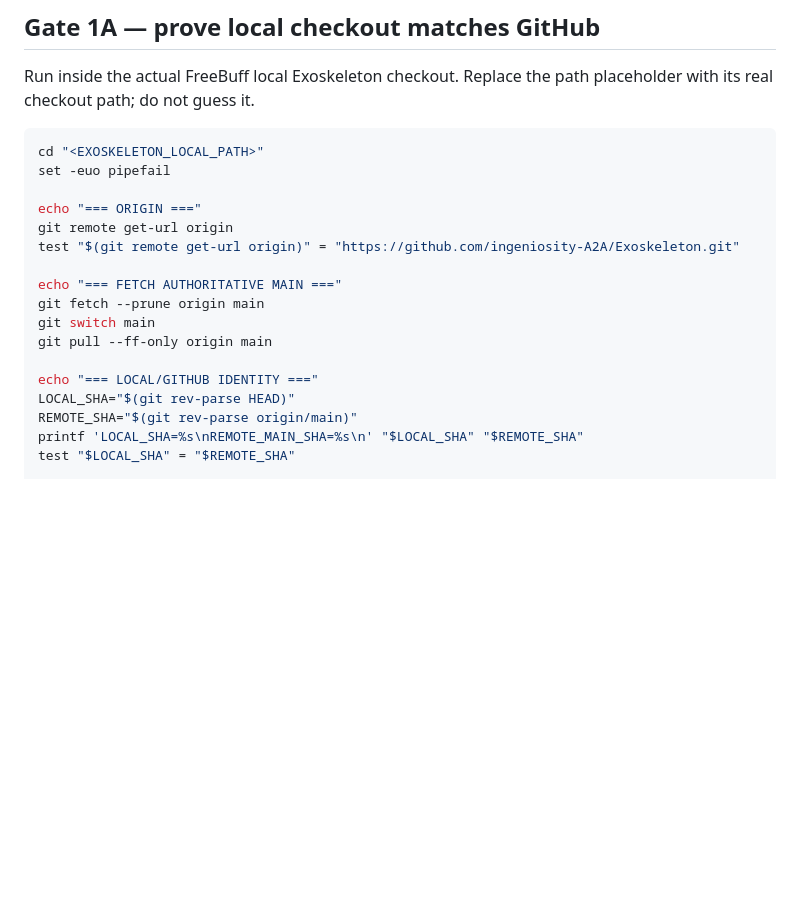
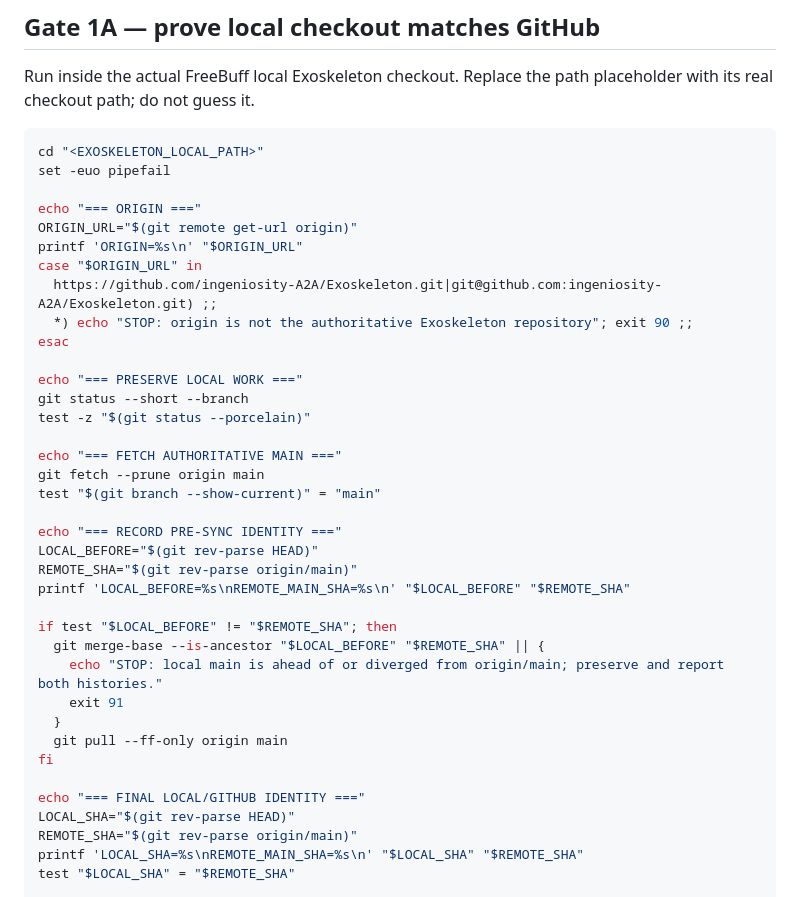
Before and after one commit to ingeniosity-A2A/Exoskeleton, a Markdown page: docs/FREEBUFF_EXECUTION_HANDOFF.md, the part around the change. GitHub-like rendering; blank space fills up the shorter version.

Commit message:
fix(docs): make FreeBuff source sync non-destructive

```diff
--- a/docs/FREEBUFF_EXECUTION_HANDOFF.md
+++ b/docs/FREEBUFF_EXECUTION_HANDOFF.md
@@ -99,15 +99,35 @@ cd "<EXOSKELETON_LOCAL_PATH>"
 set -euo pipefail
 
 echo "=== ORIGIN ==="
-git remote get-url origin
-test "$(git remote get-url origin)" = "https://github.com/ingeniosity-A2A/Exoskeleton.git"
+ORIGIN_URL="$(git remote get-url origin)"
+printf 'ORIGIN=%s\n' "$ORIGIN_URL"
+case "$ORIGIN_URL" in
+  https://github.com/ingeniosity-A2A/Exoskeleton.git|git@github.com:ingeniosity-A2A/Exoskeleton.git) ;;
+  *) echo "STOP: origin is not the authoritative Exoskeleton repository"; exit 90 ;;
+esac
+
+echo "=== PRESERVE LOCAL WORK ==="
+git status --short --branch
+test -z "$(git status --porcelain)"
 
 echo "=== FETCH AUTHORITATIVE MAIN ==="
 git fetch --prune origin main
-git switch main
-git pull --ff-only origin main
+test "$(git branch --show-current)" = "main"
 
-echo "=== LOCAL/GITHUB IDENTITY ==="
+echo "=== RECORD PRE-SYNC IDENTITY ==="
+LOCAL_BEFORE="$(git rev-parse HEAD)"
+REMOTE_SHA="$(git rev-parse origin/main)"
+printf 'LOCAL_BEFORE=%s\nREMOTE_MAIN_SHA=%s\n' "$LOCAL_BEFORE" "$REMOTE_SHA"
+
+if test "$LOCAL_BEFORE" != "$REMOTE_SHA"; then
+  git merge-base --is-ancestor "$LOCAL_BEFORE" "$REMOTE_SHA" || {
+    echo "STOP: local main is ahead of or diverged from origin/main; preserve and report both histories."
+    exit 91
+  }
+  git pull --ff-only origin main
+fi
+
+echo "=== FINAL LOCAL/GITHUB IDENTITY ==="
 LOCAL_SHA="$(git rev-parse HEAD)"
 REMOTE_SHA="$(git rev-parse origin/main)"
 printf 'LOCAL_SHA=%s\nREMOTE_MAIN_SHA=%s\n' "$LOCAL_SHA" "$REMOTE_SHA"
```
